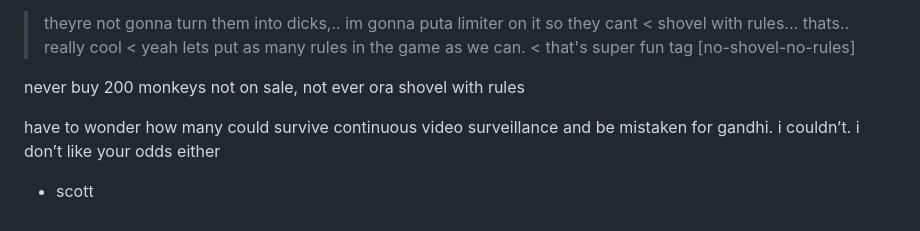
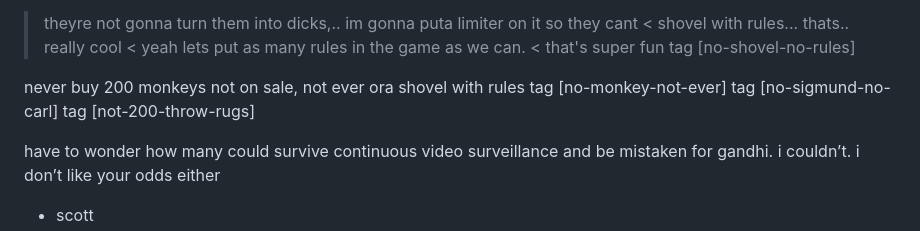
Before and after one commit to dont-fund-this/jam, a Markdown page: .considerate.thirds/here.md, the part around the change. Rendered like a GitHub page.

Commit message:
filthy adjact-sounding reasons

```diff
--- a/.considerate.thirds/here.md
+++ b/.considerate.thirds/here.md
@@ -114,6 +114,9 @@ tag [no-shovel-no-rules]
 never buy 200 monkeys
 not on sale, not ever
 ora shovel with rules
+tag [no-monkey-not-ever]
+tag [no-sigmund-no-carl]
+tag [not-200-throw-rugs]
 
 have to wonder how many could survive continuous video surveillance
 and be mistaken for gandhi.
```
